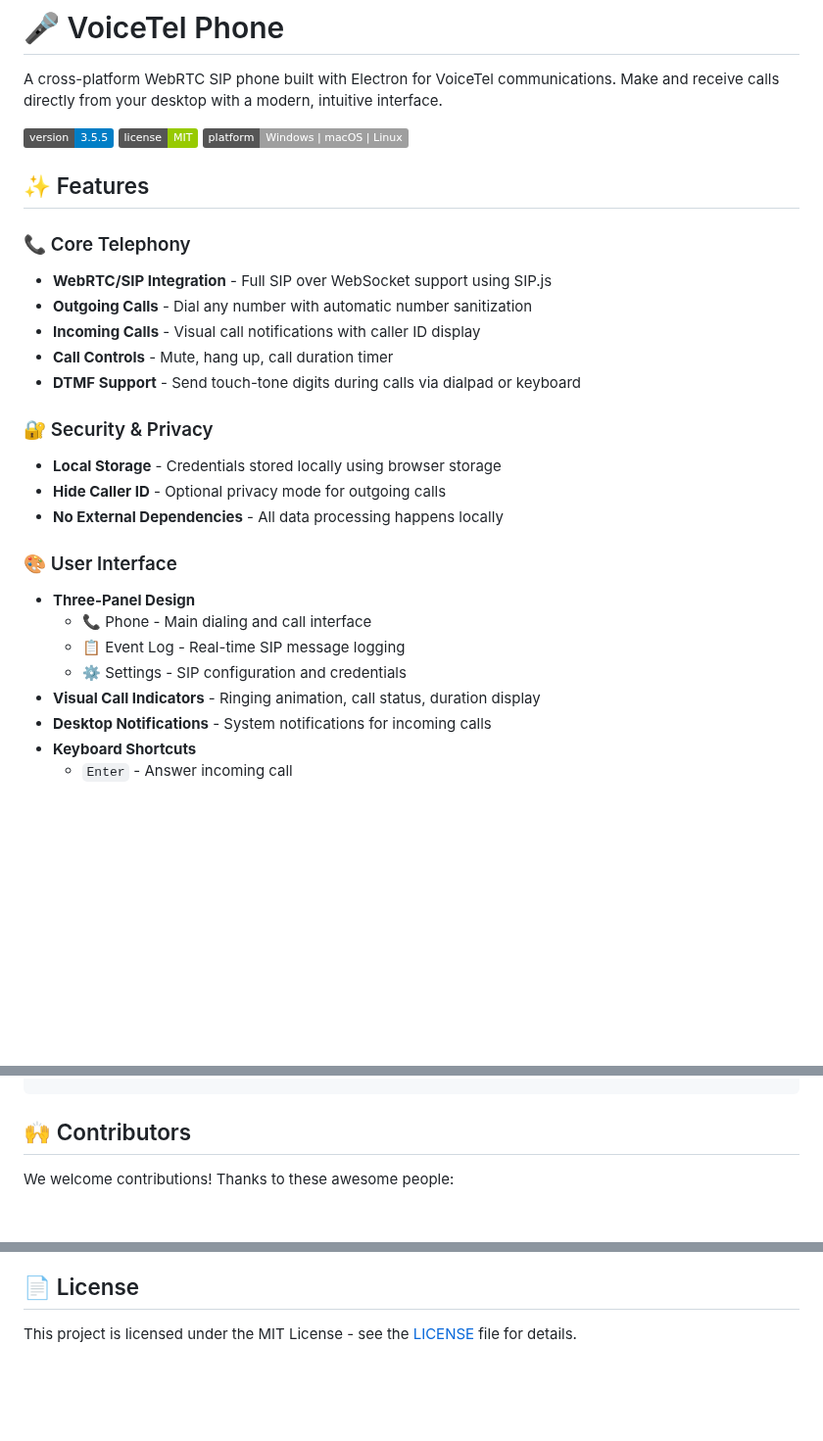
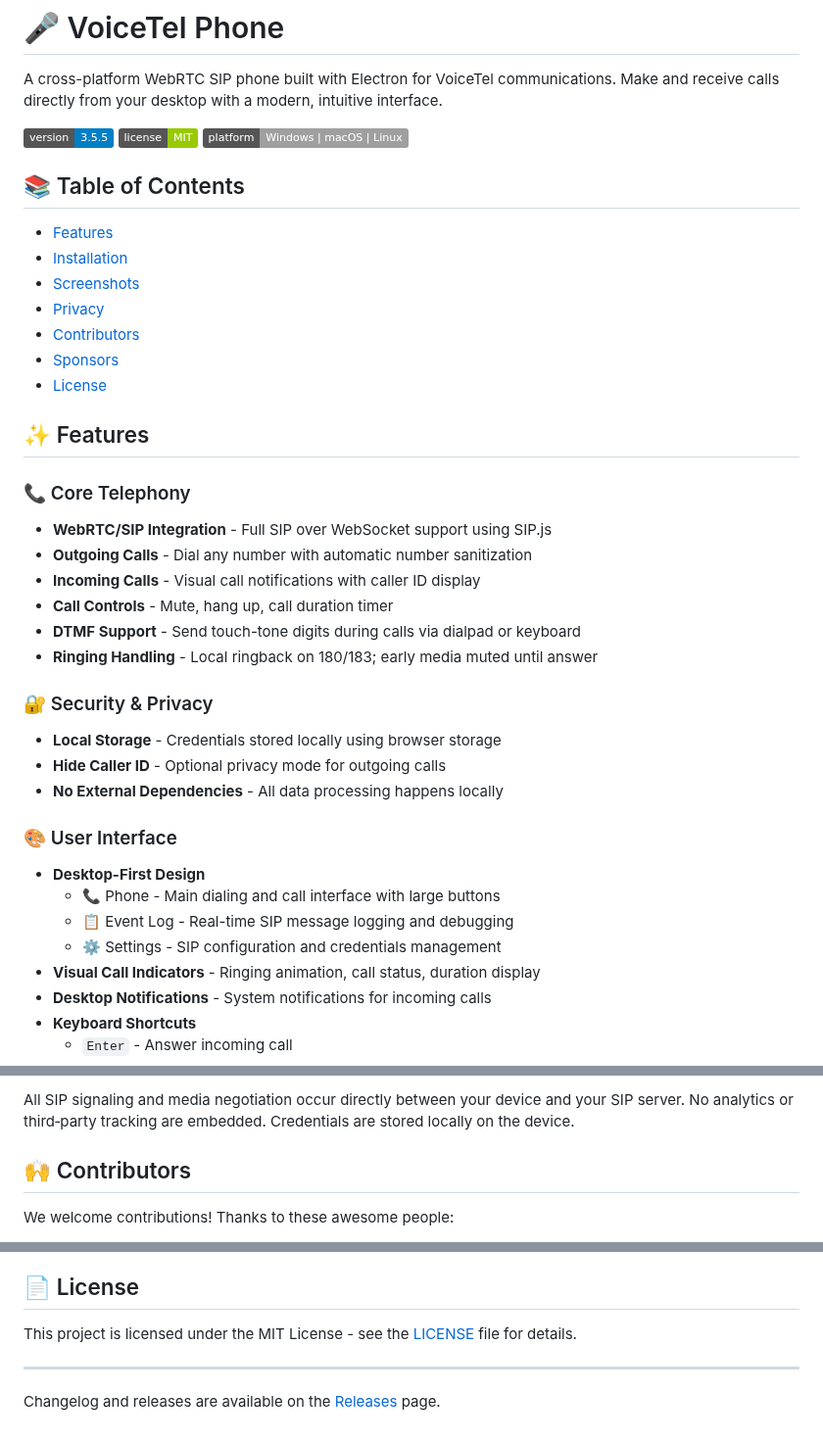
Before and after one commit to voicetel/voicetel-phone-desktop, a Markdown page: README.md, 3 parts joined by grey strips. Shown at 98% size. GitHub-like rendering; badges without logos; blank space fills up the shorter version.

Commit message:
Enhance README.md with mobile-style formatting and structure
- Added table of contents for better navigation
- Added screenshots section with placeholder images
- Added privacy section matching mobile version
- Enhanced UI section to reflect desktop-first design
- Added ringing handling feature to match mobile
- Added footer with changelog reference
- Improved overall structure and readability

```diff
--- a/README.md
+++ b/README.md
@@ -5,6 +5,16 @@ A cross-platform WebRTC SIP phone built with Electron for VoiceTel communication
 ![Version](https://img.shields.io/badge/version-3.5.5-blue)
 ![License](https://img.shields.io/badge/license-MIT-green)
 ![Platform](https://img.shields.io/badge/platform-Windows%20%7C%20macOS%20%7C%20Linux-lightgrey)
+
+## 📚 Table of Contents
+
+- [Features](#-features)
+- [Installation](#-installation)
+- [Screenshots](#-screenshots)
+- [Privacy](#-privacy)
+- [Contributors](#-contributors)
+- [Sponsors](#-sponsors)
+- [License](#-license)
 
 ## ✨ Features
 
@@ -14,6 +24,7 @@ A cross-platform WebRTC SIP phone built with Electron for VoiceTel communication
 - **Incoming Calls** - Visual call notifications with caller ID display
 - **Call Controls** - Mute, hang up, call duration timer
 - **DTMF Support** - Send touch-tone digits during calls via dialpad or keyboard
+- **Ringing Handling** - Local ringback on 180/183; early media muted until answer
 
 ### 🔐 Security & Privacy
 - **Local Storage** - Credentials stored locally using browser storage
@@ -21,10 +32,10 @@ A cross-platform WebRTC SIP phone built with Electron for VoiceTel communication
 - **No External Dependencies** - All data processing happens locally
 
 ### 🎨 User Interface
-- **Three-Panel Design**
-  - 📞 Phone - Main dialing and call interface
-  - 📋 Event Log - Real-time SIP message logging
-  - ⚙️ Settings - SIP configuration and credentials
+- **Desktop-First Design**
+  - 📞 Phone - Main dialing and call interface with large buttons
+  - 📋 Event Log - Real-time SIP message logging and debugging
+  - ⚙️ Settings - SIP configuration and credentials management
 - **Visual Call Indicators** - Ringing animation, call status, duration display
 - **Desktop Notifications** - System notifications for incoming calls
 - **Keyboard Shortcuts**
@@ -119,3 +144,5 @@ sudo usermod -aG docker $USER
+All SIP signaling and media negotiation occur directly between your device and your SIP server. No analytics or third‑party tracking are embedded. Credentials are stored locally on the device.
+
 ## 🙌 Contributors
 
 We welcome contributions! Thanks to these awesome people:
@@ -133,3 +160,7 @@ Proudly supported by:
 ## 📄 License
 
 This project is licensed under the MIT License - see the [LICENSE](LICENSE) file for details.
+
+---
+
+Changelog and releases are available on the [Releases](https://github.com/voicetel/voicetel-phone-desktop/releases) page.
```
Also changed, not shown: other parts of README.md (+14 -0 lines).
